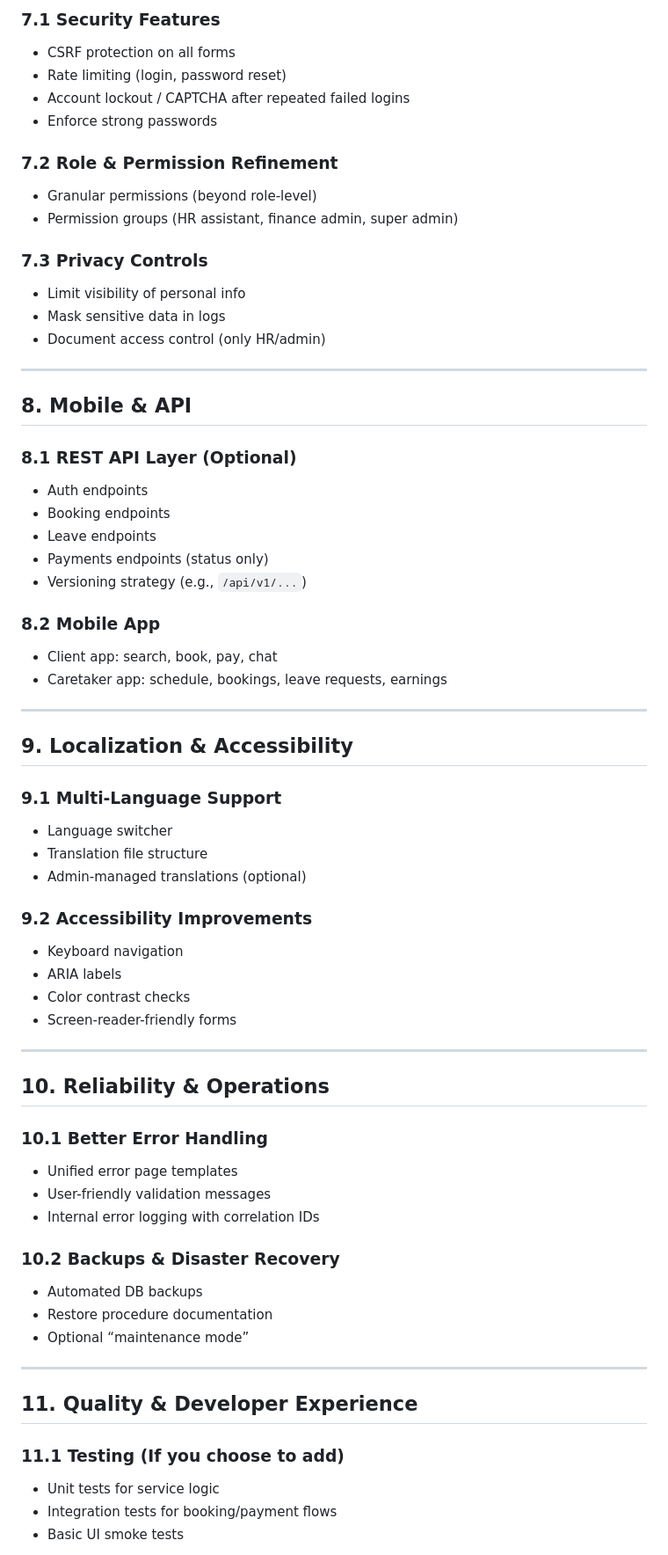
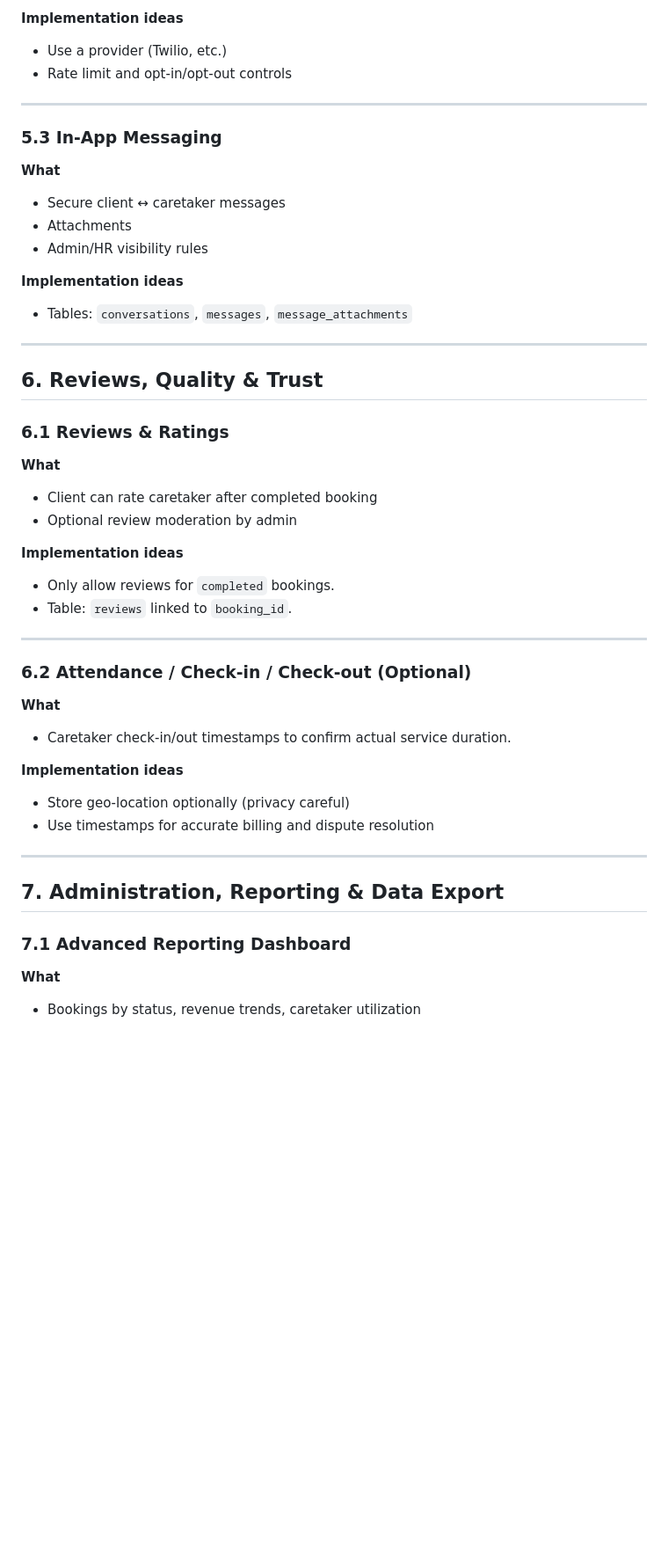
Before and after one commit to Thanu-Venu/caretaker-management-system, a Markdown page: FUTURE_FEATURE.md, the part around one of its changes. Shown at 88% size. Drawn GitHub-style; blank space fills up the shorter version.

```diff
--- a/FUTURE_FEATURE.md
+++ b/FUTURE_FEATURE.md
@@ -142,69 +204,47 @@ This document lists potential enhancements and roadmap ideas for the Caretaker M
 
-### 7.1 Security Features
-- CSRF protection on all forms
-- Rate limiting (login, password reset)
-- Account lockout / CAPTCHA after repeated failed logins
-- Enforce strong passwords
-
-### 7.2 Role & Permission Refinement
-- Granular permissions (beyond role-level)
-- Permission groups (HR assistant, finance admin, super admin)
-
-### 7.3 Privacy Controls
-- Limit visibility of personal info
-- Mask sensitive data in logs
-- Document access control (only HR/admin)
+**Implementation ideas**
+- Use a provider (Twilio, etc.)
+- Rate limit and opt-in/opt-out controls
 
 ---
 
-## 8. Mobile & API
+### 5.3 In-App Messaging
+**What**
+- Secure client ↔ caretaker messages
+- Attachments
+- Admin/HR visibility rules
 
-### 8.1 REST API Layer (Optional)
-- Auth endpoints
-- Booking endpoints
-- Leave endpoints
-- Payments endpoints (status only)
-- Versioning strategy (e.g., `/api/v1/...`)
-
-### 8.2 Mobile App
-- Client app: search, book, pay, chat
-- Caretaker app: schedule, bookings, leave requests, earnings
+**Implementation ideas**
+- Tables: `conversations`, `messages`, `message_attachments`
 
 ---
 
-## 9. Localization & Accessibility
+## 6. Reviews, Quality & Trust
 
-### 9.1 Multi-Language Support
-- Language switcher
-- Translation file structure
-- Admin-managed translations (optional)
+### 6.1 Reviews & Ratings
+**What**
+- Client can rate caretaker after completed booking
+- Optional review moderation by admin
 
-### 9.2 Accessibility Improvements
-- Keyboard navigation
-- ARIA labels
-- Color contrast checks
-- Screen-reader-friendly forms
+**Implementation ideas**
+- Only allow reviews for `completed` bookings.
+- Table: `reviews` linked to `booking_id`.
 
 ---
 
-## 10. Reliability & Operations
+### 6.2 Attendance / Check-in / Check-out (Optional)
+**What**
+- Caretaker check-in/out timestamps to confirm actual service duration.
 
-### 10.1 Better Error Handling
-- Unified error page templates
-- User-friendly validation messages
-- Internal error logging with correlation IDs
-
-### 10.2 Backups & Disaster Recovery
-- Automated DB backups
-- Restore procedure documentation
-- Optional “maintenance mode”
+**Implementation ideas**
+- Store geo-location optionally (privacy careful)
+- Use timestamps for accurate billing and dispute resolution
 
 ---
 
-## 11. Quality & Developer Experience
+## 7. Administration, Reporting & Data Export
 
-### 11.1 Testing (If you choose to add)
-- Unit tests for service logic
-- Integration tests for booking/payment flows
-- Basic UI smoke tests
+### 7.1 Advanced Reporting Dashboard
+**What**
+- Bookings by status, revenue trends, caretaker utilization
 
```
Also changed, not shown: other parts of FUTURE_FEATURE.md (+254 -113 lines).
